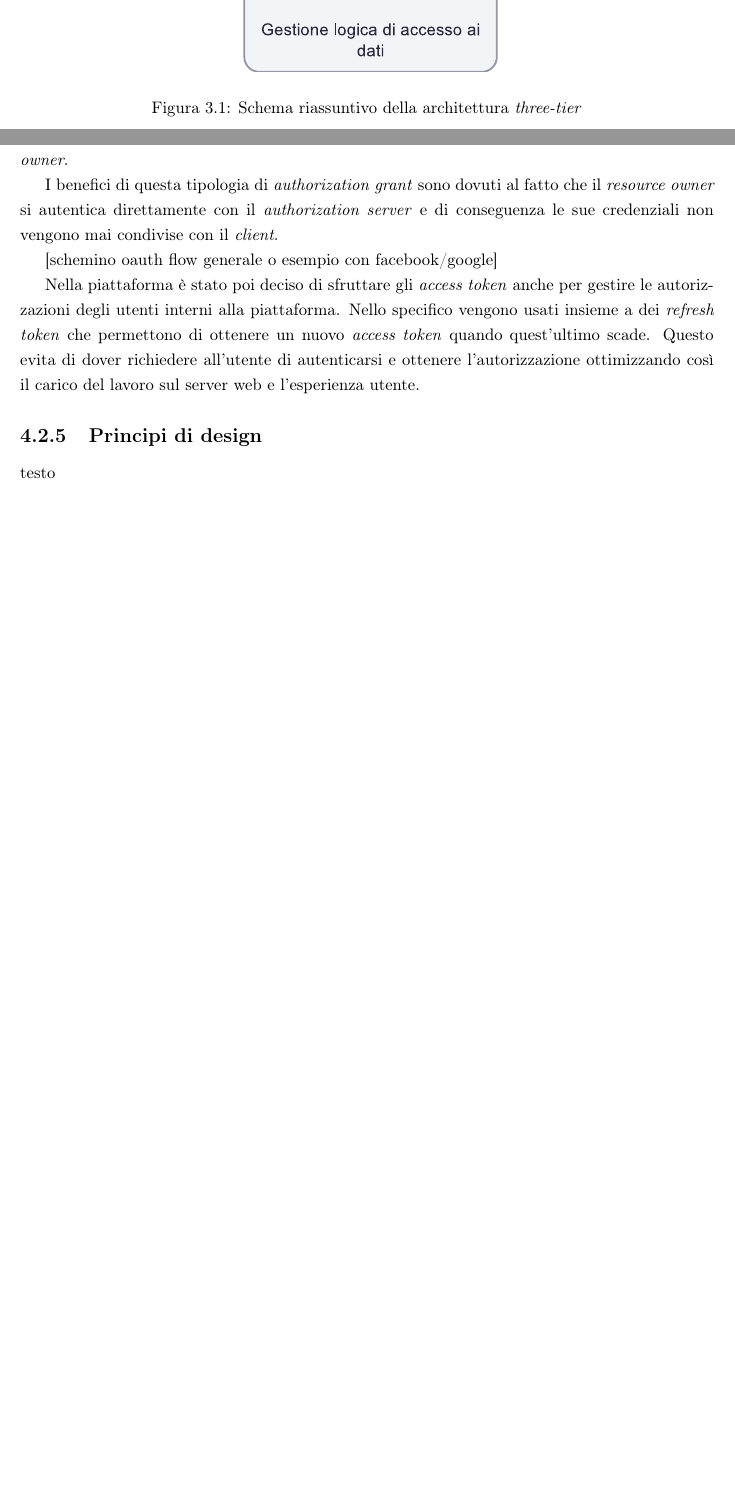
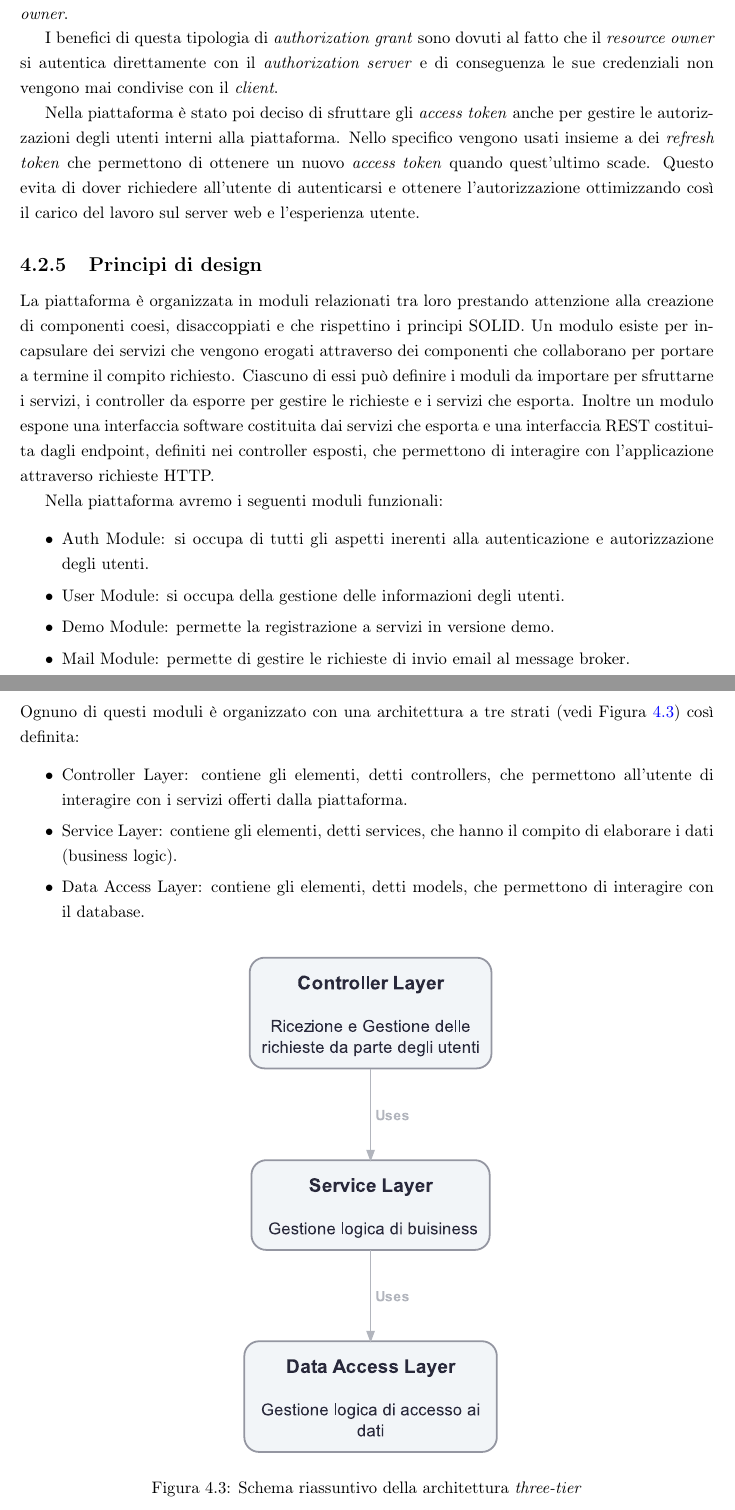
Before and after one commit to sir3mat/tesi, a LaTeX book (main.tex, which reads src/corpo/capitoli/piattaforma/section/api/section/principi-di-design.tex, src/corpo/capitoli/piattaforma/section/api/section/sicurezza.tex): two parts of pages 10 and 19 of 26 before the commit and two parts of pages 18 and 19 of 27 after it, joined at a grey line, cut so that both start at the same text, the shorter picture padded with empty space. Compiled offline with pdfLaTeX.

Commit message:
feat: end design principle api

```diff
--- a/src/corpo/capitoli/piattaforma/section/api/section/principi-di-design.tex
+++ b/src/corpo/capitoli/piattaforma/section/api/section/principi-di-design.tex
@@ -1,2 +1,28 @@
 \subsection{Principi di design}
-testo
+La piattaforma è organizzata in moduli relazionati tra loro prestando attenzione
+alla creazione di componenti coesi, disaccoppiati e che rispettino i principi SOLID.
+Un modulo esiste per incapsulare dei servizi che vengono erogati attraverso dei componenti
+che collaborano per portare a termine il compito richiesto. Ciascuno di essi può definire i moduli da importare per sfruttarne i servizi, i controller da esporre per gestire le richieste e i servizi che esporta.
+Inoltre un modulo espone una interfaccia software costituita dai servizi che esporta e una interfaccia REST costituita dagli endpoint, definiti nei controller esposti,
+che permettono di interagire con l'applicazione attraverso richieste HTTP.
+
+Nella piattaforma avremo i seguenti moduli funzionali:
+\begin{itemize}
+    \itemsep0em
+    \item Auth Module: si occupa di tutti gli aspetti inerenti alla autenticazione e autorizzazione degli utenti.
+    \item User Module: si occupa della gestione delle informazioni degli utenti.
+    \item Demo Module: permette la registrazione a servizi in versione demo.
+    \item Mail Module: permette di gestire le richieste di invio email al message broker.
+\end{itemize}
+Ognuno di questi moduli è organizzato con una architettura a tre strati (vedi Figura \ref{fig:three-tier}) così definita:
+\begin{itemize}
+    \itemsep0em
+    \item Controller Layer: contiene gli elementi, detti controllers, che permettono all'utente di interagire con i servizi offerti dalla piattaforma.
+    \item Service Layer: contiene gli elementi, detti services, che hanno il compito di elaborare i dati (business logic).
+    \item Data Access Layer: contiene gli elementi, detti models, che permettono di interagire con il database.
+\end{itemize}
+
+\begin{figure}[h]
+    \centering
+    \includegraphics[width=0.35\textwidth]{three-tier.eps}
+    \caption{Schema riassuntivo della architettura \textit{three-tier}}
--- a/src/corpo/capitoli/piattaforma/section/api/section/sicurezza.tex
+++ b/src/corpo/capitoli/piattaforma/section/api/section/sicurezza.tex
@@ -92,8 +92,6 @@ A questo punto il \textit{client} effettuerà la richiesta per ottenere la risor
 I benefici di questa tipologia di \textit{authorization grant} sono dovuti al fatto che il \textit{resource owner} si autentica direttamente con il \textit{authorization server}
 e di conseguenza le sue credenziali non vengono mai condivise con il \textit{client}.
 
-[schemino oauth flow generale o esempio con facebook/google]
-
 Nella piattaforma è stato poi deciso di sfruttare gli \textit{access token} anche per gestire le autorizzazioni
 degli utenti interni alla piattaforma. Nello specifico vengono usati insieme a dei \textit{refresh token} che permettono
 di ottenere un nuovo \textit{access token} quando quest'ultimo scade. Questo evita di dover richiedere all'utente di autenticarsi
```
Also changed, not shown: src/corpo/capitoli/descrizione_generale/descrizione_generale.tex (+1 -0 lines), src/corpo/capitoli/piattaforma/section/api/section/modellazione-dati.tex (+2 -0 lines), src/corpo/capitoli/tecnologie/section/implementazione.tex (+1 -7 lines), main.pdf, out/assets/three-tier.diagram/three-tier.png, src/corpo/capitoli/piattaforma/section/api/section/principi-di-design.tex (11 more changed lines), 2 other files.
